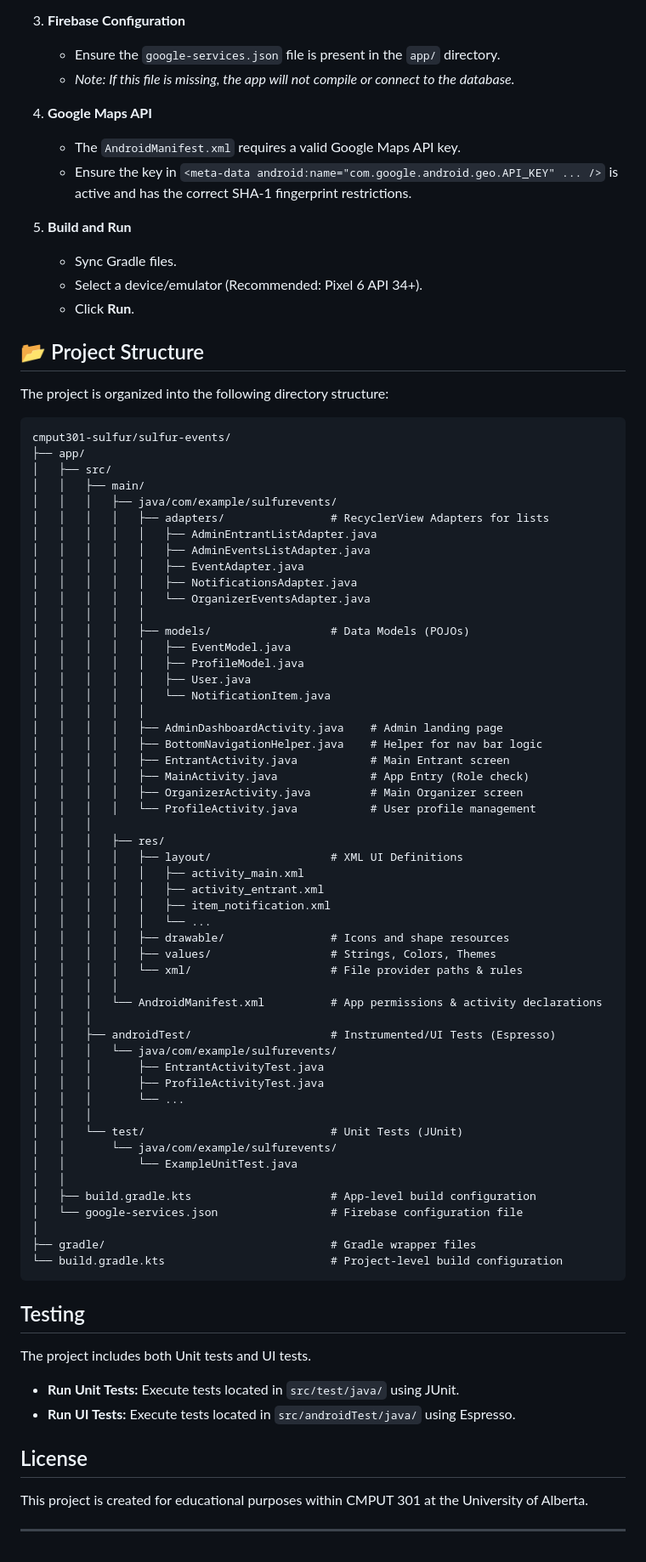
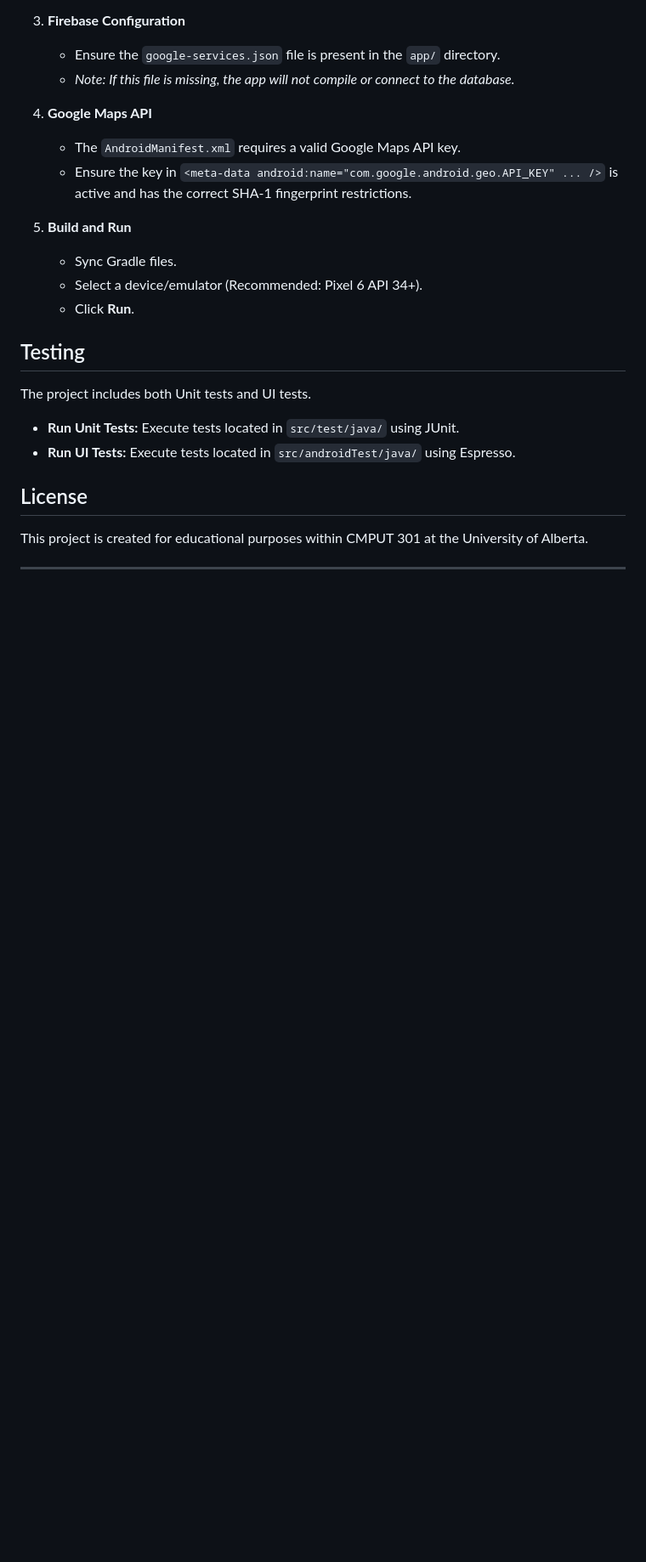
Before and after one commit to CMPUT301-Sulfur/sulfur-events, a Markdown page: README.md, the part around the change. Shown at 85% size. Rendered like a GitHub page; blank space fills up the shorter version.

````diff
--- a/README.md
+++ b/README.md
@@ -107,64 +107,6 @@ To run this project locally, follow these steps:
     * Select a device/emulator (Recommended: Pixel 6 API 34+).
     * Click **Run**.
 
-## 📂 Project Structure
-
-The project is organized into the following directory structure:
-
-```text
-cmput301-sulfur/sulfur-events/
-├── app/
-│   ├── src/
-│   │   ├── main/
-│   │   │   ├── java/com/example/sulfurevents/
-│   │   │   │   ├── adapters/                # RecyclerView Adapters for lists
-│   │   │   │   │   ├── AdminEntrantListAdapter.java
-│   │   │   │   │   ├── AdminEventsListAdapter.java
-│   │   │   │   │   ├── EventAdapter.java
-│   │   │   │   │   ├── NotificationsAdapter.java
-│   │   │   │   │   └── OrganizerEventsAdapter.java
-│   │   │   │   │
-│   │   │   │   ├── models/                  # Data Models (POJOs)
-│   │   │   │   │   ├── EventModel.java
-│   │   │   │   │   ├── ProfileModel.java
-│   │   │   │   │   ├── User.java
-│   │   │   │   │   └── NotificationItem.java
-│   │   │   │   │
-│   │   │   │   ├── AdminDashboardActivity.java    # Admin landing page
-│   │   │   │   ├── BottomNavigationHelper.java    # Helper for nav bar logic
-│   │   │   │   ├── EntrantActivity.java           # Main Entrant screen
-│   │   │   │   ├── MainActivity.java              # App Entry (Role check)
-│   │   │   │   ├── OrganizerActivity.java         # Main Organizer screen
-│   │   │   │   └── ProfileActivity.java           # User profile management
-│   │   │
-│   │   │   ├── res/
-│   │   │   │   ├── layout/                  # XML UI Definitions
-│   │   │   │   │   ├── activity_main.xml
-│   │   │   │   │   ├── activity_entrant.xml
-│   │   │   │   │   ├── item_notification.xml
-│   │   │   │   │   └── ...
-│   │   │   │   ├── drawable/                # Icons and shape resources
-│   │   │   │   ├── values/                  # Strings, Colors, Themes
-│   │   │   │   └── xml/                     # File provider paths & rules
-│   │   │   │
-│   │   │   └── AndroidManifest.xml          # App permissions & activity declarations
-│   │   │
-│   │   ├── androidTest/                     # Instrumented/UI Tests (Espresso)
-│   │   │   └── java/com/example/sulfurevents/
-│   │   │       ├── EntrantActivityTest.java
-│   │   │       ├── ProfileActivityTest.java
-│   │   │       └── ...
-│   │   │
-│   │   └── test/                            # Unit Tests (JUnit)
-│   │       └── java/com/example/sulfurevents/
-│   │           └── ExampleUnitTest.java
-│   │
-│   ├── build.gradle.kts                     # App-level build configuration
-│   └── google-services.json                 # Firebase configuration file
-│
-├── gradle/                                  # Gradle wrapper files
-└── build.gradle.kts                         # Project-level build configuration
-```
 ##  Testing
 
 The project includes both Unit tests and UI tests.
````
